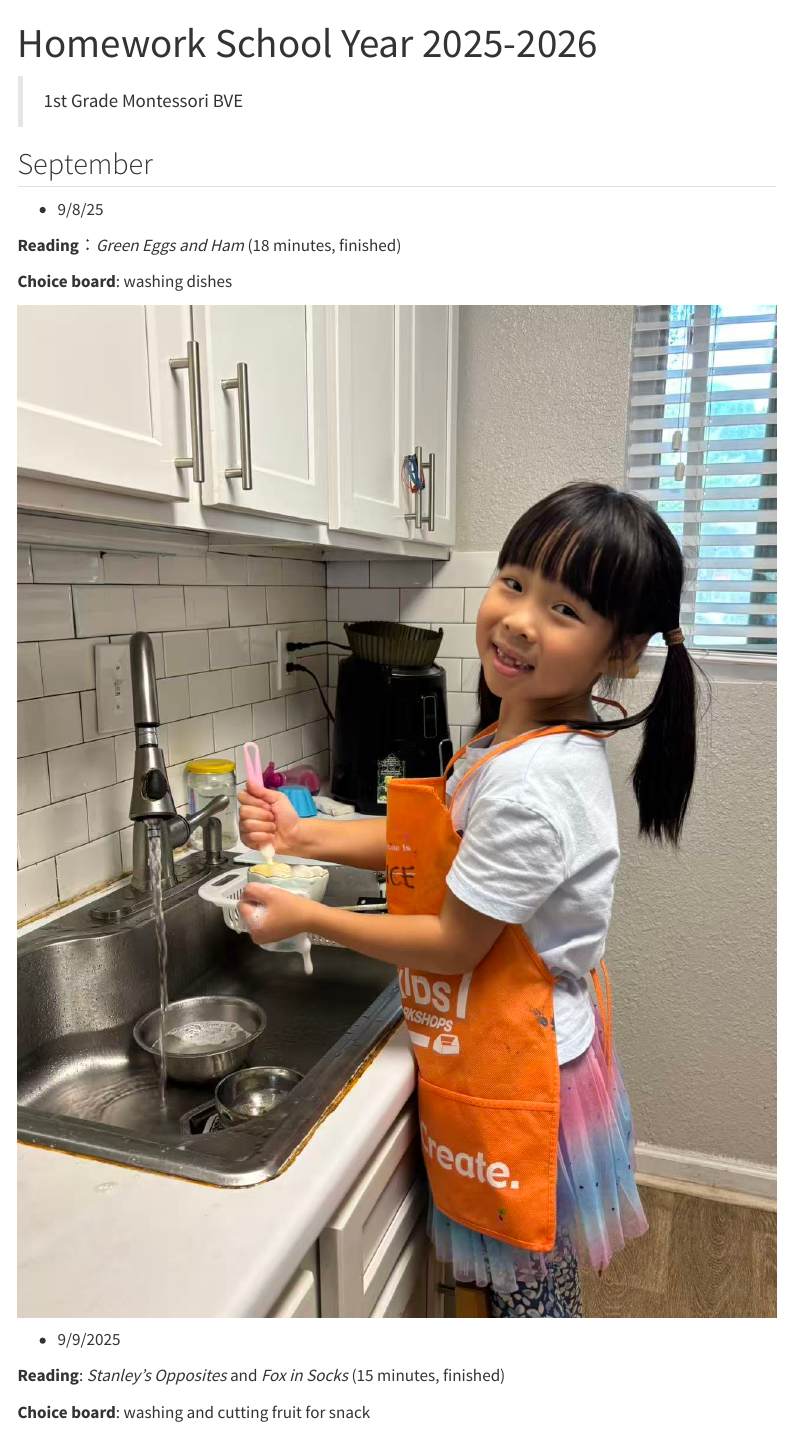
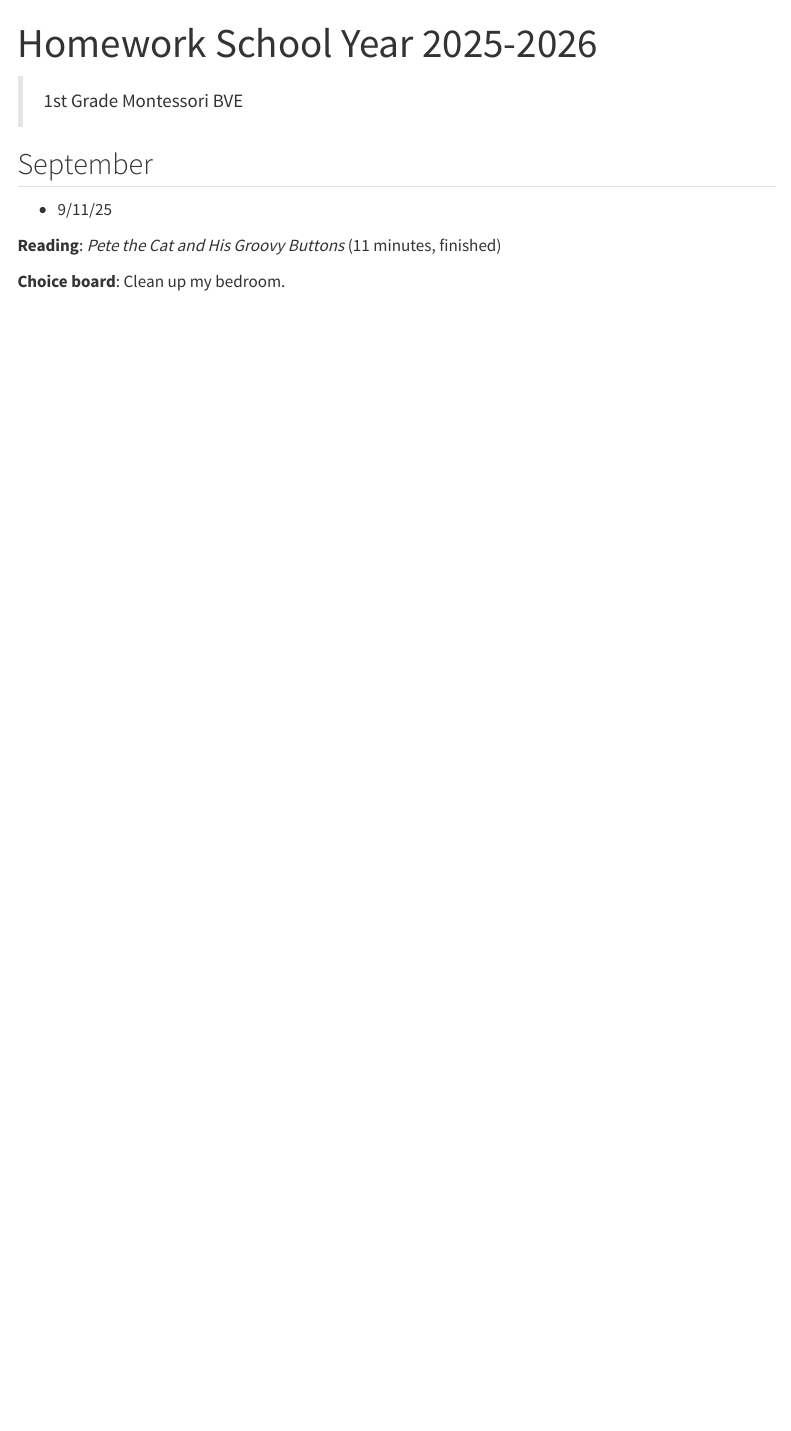
Before and after one commit to yemeng-emma/erica, a Quarto document (homework/h2025.qmd): the page in a window 1100 px wide, from its top. Rendered offline with R 4.5, knitr and Pandoc in place of Quarto, with nearby package versions; menus at the side of the page are left out.

Commit message:
9/11 homeworkd

```diff
--- a/homework/h2025.qmd
+++ b/homework/h2025.qmd
@@ -6,18 +6,10 @@ title: Homework School Year 2025-2026
 
 ## September
 
-- 9/8/25
+- 9/11/25
 
-**Reading**：*Green Eggs and Ham* (18 minutes, finished)
+**Reading**: *Pete the Cat and His Groovy Buttons*  (11 minutes, finished)
 
-**Choice board**: washing dishes
-
-![](../photos/h20250908.jpg)
+**Choice board**: Clean up my bedroom.
 
 
-
-- 9/9/2025
-
-**Reading**: *Stanley's Opposites* and *Fox in Socks* (15 minutes, finished)
-
-**Choice board**: washing and cutting fruit for snack
```
Also changed, not shown: docs/search.json, homework/h2025.qmd (23 more changed lines), 2 other files.
